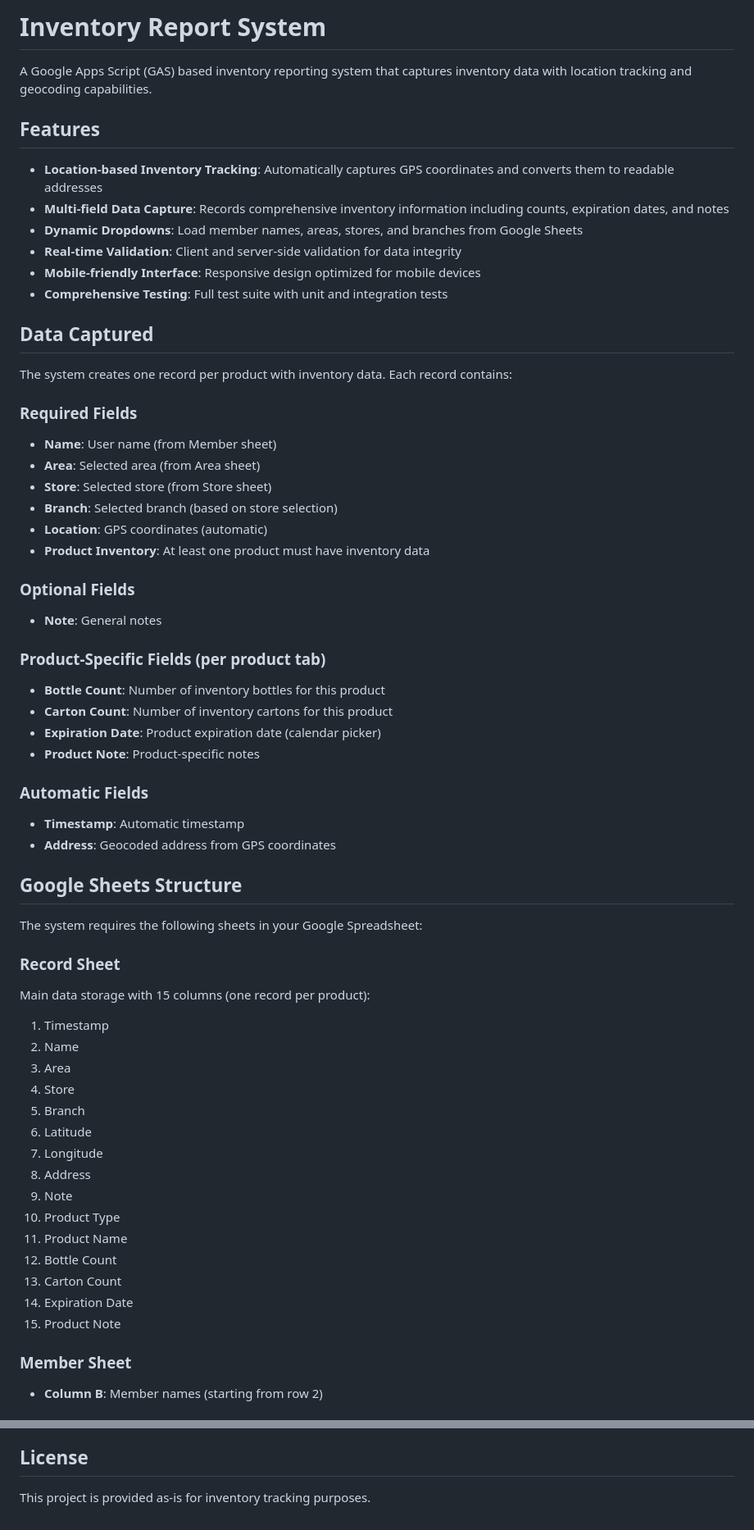
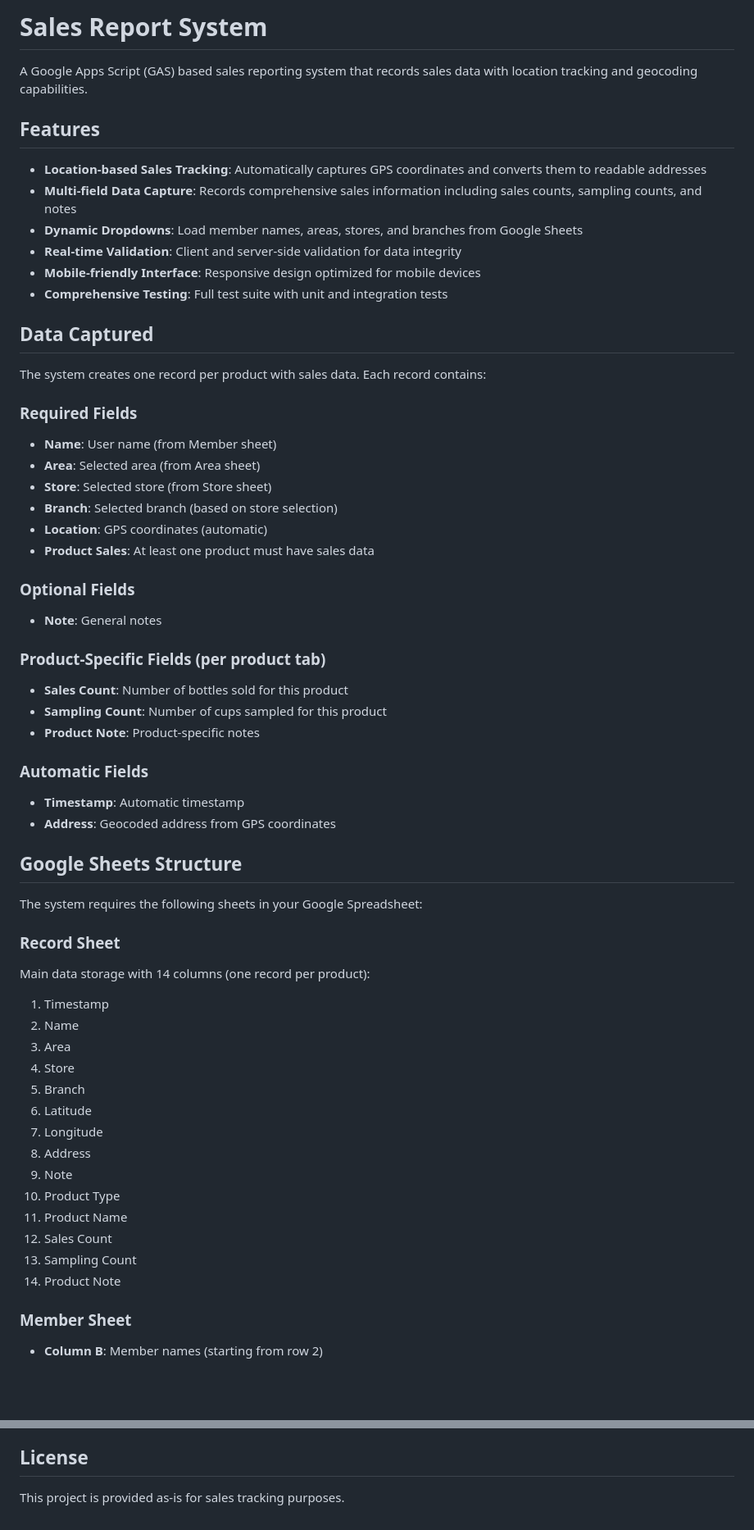
Before and after one commit to 8mamo10/sales_report, a Markdown page: README.md, 2 parts joined by grey strips. Shown: that part at 82% size. Drawn GitHub-style; blank space fills up the shorter version.

Commit message:
Updare README

```diff
--- a/README.md
+++ b/README.md
@@ -1,11 +1,11 @@
-# Inventory Report System
+# Sales Report System
 
-A Google Apps Script (GAS) based inventory reporting system that captures inventory data with location tracking and geocoding capabilities.
+A Google Apps Script (GAS) based sales reporting system that records sales data with location tracking and geocoding capabilities.
 
 ## Features
 
-- **Location-based Inventory Tracking**: Automatically captures GPS coordinates and converts them to readable addresses
-- **Multi-field Data Capture**: Records comprehensive inventory information including counts, expiration dates, and notes
+- **Location-based Sales Tracking**: Automatically captures GPS coordinates and converts them to readable addresses
+- **Multi-field Data Capture**: Records comprehensive sales information including sales counts, sampling counts, and notes
 - **Dynamic Dropdowns**: Load member names, areas, stores, and branches from Google Sheets
 - **Real-time Validation**: Client and server-side validation for data integrity
 - **Mobile-friendly Interface**: Responsive design optimized for mobile devices
@@ -13,7 +13,7 @@ A Google Apps Script (GAS) based inventory reporting system that captures invent
 
 ## Data Captured
 
-The system creates one record per product with inventory data. Each record contains:
+The system creates one record per product with sales data. Each record contains:
 
 ### Required Fields
 - **Name**: User name (from Member sheet)
@@ -21,15 +21,14 @@ The system creates one record per product with inventory data. Each record conta
 - **Store**: Selected store (from Store sheet)
 - **Branch**: Selected branch (based on store selection)
 - **Location**: GPS coordinates (automatic)
-- **Product Inventory**: At least one product must have inventory data
+- **Product Sales**: At least one product must have sales data
 
 ### Optional Fields
 - **Note**: General notes
 
 ### Product-Specific Fields (per product tab)
-- **Bottle Count**: Number of inventory bottles for this product
-- **Carton Count**: Number of inventory cartons for this product
-- **Expiration Date**: Product expiration date (calendar picker)
+- **Sales Count**: Number of bottles sold for this product
+- **Sampling Count**: Number of cups sampled for this product
 - **Product Note**: Product-specific notes
 
 ### Automatic Fields
@@ -41,7 +40,7 @@ The system creates one record per product with inventory data. Each record conta
 The system requires the following sheets in your Google Spreadsheet:
 
 ### Record Sheet
-Main data storage with 15 columns (one record per product):
+Main data storage with 14 columns (one record per product):
 1. Timestamp
 2. Name
 3. Area
@@ -53,10 +52,9 @@ Main data storage with 15 columns (one record per product):
 9. Note
 10. Product Type
 11. Product Name
-12. Bottle Count
-13. Carton Count
-14. Expiration Date
-15. Product Note
+12. Sales Count
+13. Sampling Count
+14. Product Note
 
 ### Member Sheet
 - **Column B**: Member names (starting from row 2)
@@ -190,4 +188,4 @@ For technical issues:
 
 ## License
 
-This project is provided as-is for inventory tracking purposes.
+This project is provided as-is for sales tracking purposes.
```
Also changed, not shown: other parts of README.md (+2 -2 lines).
